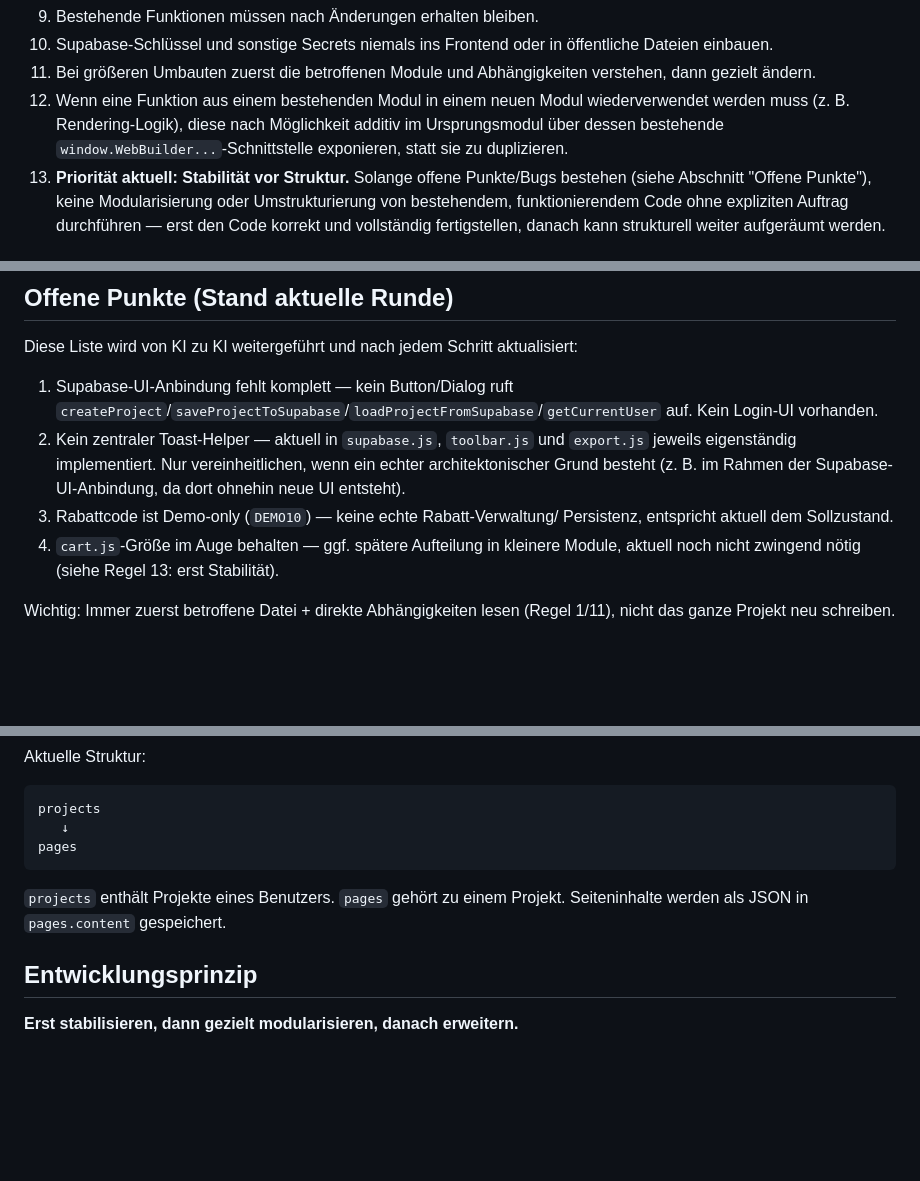
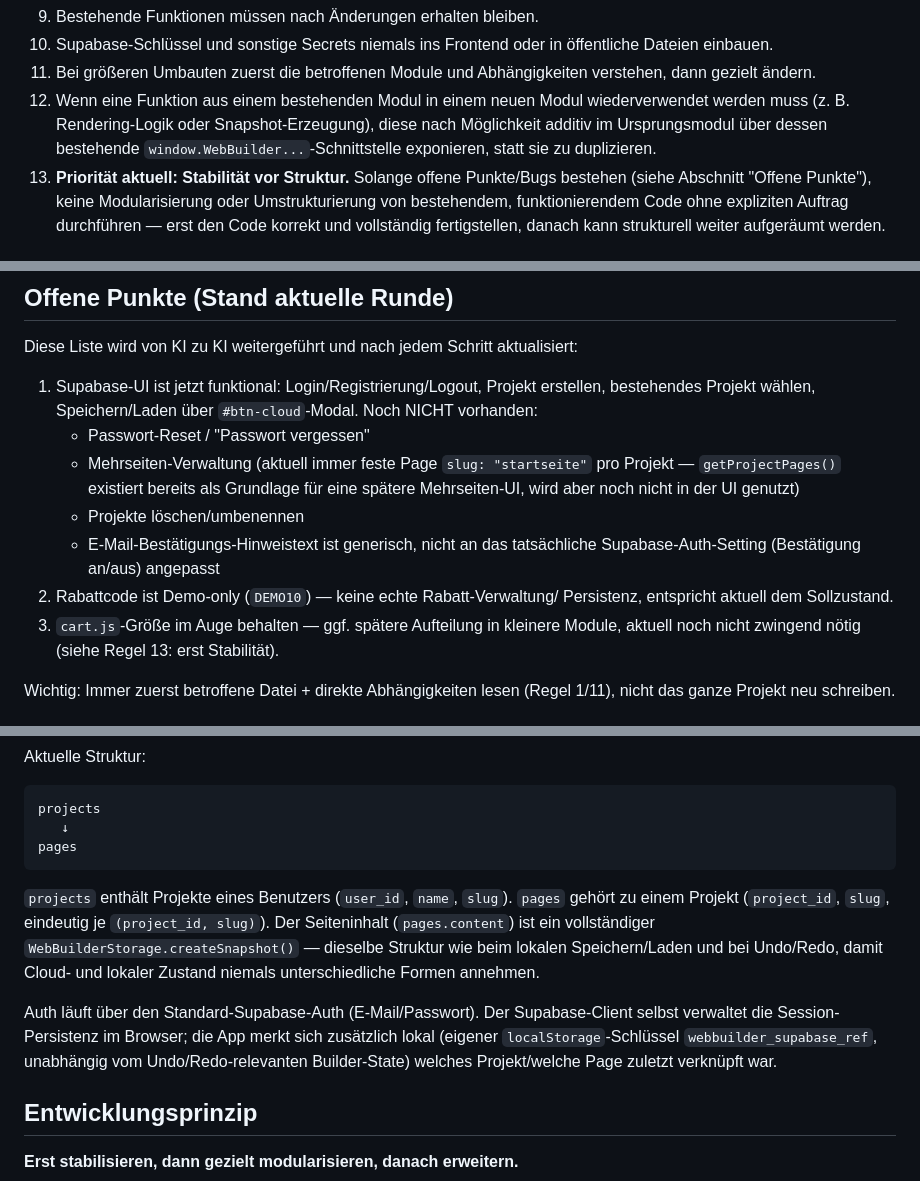
Before and after one commit to KubaM381/WebBuilder, a Markdown page: README.md, 3 parts joined by grey strips. GitHub-like rendering; blank space fills up the shorter version.

````diff
--- a/README.md
+++ b/README.md
@@ -72,7 +74,7 @@ Ein neues Modul (wie `export.js`) darf angelegt werden, wenn es eine klar abgegr
 9. Bestehende Funktionen müssen nach Änderungen erhalten bleiben.
 10. Supabase-Schlüssel und sonstige Secrets niemals ins Frontend oder in öffentliche Dateien einbauen.
 11. Bei größeren Umbauten zuerst die betroffenen Module und Abhängigkeiten verstehen, dann gezielt ändern.
-12. Wenn eine Funktion aus einem bestehenden Modul in einem neuen Modul wiederverwendet werden muss (z. B. Rendering-Logik), diese nach Möglichkeit additiv im Ursprungsmodul über dessen bestehende `window.WebBuilder...`-Schnittstelle exponieren, statt sie zu duplizieren.
+12. Wenn eine Funktion aus einem bestehenden Modul in einem neuen Modul wiederverwendet werden muss (z. B. Rendering-Logik oder Snapshot-Erzeugung), diese nach Möglichkeit additiv im Ursprungsmodul über dessen bestehende `window.WebBuilder...`-Schnittstelle exponieren, statt sie zu duplizieren.
 13. **Priorität aktuell: Stabilität vor Struktur.** Solange offene Punkte/Bugs bestehen (siehe Abschnitt "Offene Punkte"), keine Modularisierung oder Umstrukturierung von bestehendem, funktionierendem Code ohne expliziten Auftrag durchführen — erst den Code korrekt und vollständig fertigstellen, danach kann strukturell weiter aufgeräumt werden.
 
 ## CSS-Architektur
@@ -83,16 +85,19 @@ Die CSS-Dateien bilden die geplante fachliche Struktur. `styles.css` bleibt aktu
 
 Diese Liste wird von KI zu KI weitergeführt und nach jedem Schritt aktualisiert:
 
-1. Supabase-UI-Anbindung fehlt komplett — kein Button/Dialog ruft
-   `createProject`/`saveProjectToSupabase`/`loadProjectFromSupabase`/`getCurrentUser`
-   auf. Kein Login-UI vorhanden.
-2. Kein zentraler Toast-Helper — aktuell in `supabase.js`, `toolbar.js` und
-   `export.js` jeweils eigenständig implementiert. Nur vereinheitlichen, wenn
-   ein echter architektonischer Grund besteht (z. B. im Rahmen der Supabase-
-   UI-Anbindung, da dort ohnehin neue UI entsteht).
-3. Rabattcode ist Demo-only (`DEMO10`) — keine echte Rabatt-Verwaltung/
+1. Supabase-UI ist jetzt funktional: Login/Registrierung/Logout, Projekt
+   erstellen, bestehendes Projekt wählen, Speichern/Laden über
+   `#btn-cloud`-Modal. Noch NICHT vorhanden:
+   - Passwort-Reset / "Passwort vergessen"
+   - Mehrseiten-Verwaltung (aktuell immer feste Page `slug: "startseite"`
+     pro Projekt — `getProjectPages()` existiert bereits als Grundlage für
+     eine spätere Mehrseiten-UI, wird aber noch nicht in der UI genutzt)
+   - Projekte löschen/umbenennen
+   - E-Mail-Bestätigungs-Hinweistext ist generisch, nicht an das tatsächliche
+     Supabase-Auth-Setting (Bestätigung an/aus) angepasst
+2. Rabattcode ist Demo-only (`DEMO10`) — keine echte Rabatt-Verwaltung/
    Persistenz, entspricht aktuell dem Sollzustand.
-4. `cart.js`-Größe im Auge behalten — ggf. spätere Aufteilung in kleinere
+3. `cart.js`-Größe im Auge behalten — ggf. spätere Aufteilung in kleinere
    Module, aktuell noch nicht zwingend nötig (siehe Regel 13: erst Stabilität).
 
 Wichtig: Immer zuerst betroffene Datei + direkte Abhängigkeiten lesen
@@ -110,7 +115,9 @@ projects
 pages
 ```
 
-`projects` enthält Projekte eines Benutzers. `pages` gehört zu einem Projekt. Seiteninhalte werden als JSON in `pages.content` gespeichert.
+`projects` enthält Projekte eines Benutzers (`user_id`, `name`, `slug`). `pages` gehört zu einem Projekt (`project_id`, `slug`, eindeutig je `(project_id, slug)`). Der Seiteninhalt (`pages.content`) ist ein vollständiger `WebBuilderStorage.createSnapshot()` — dieselbe Struktur wie beim lokalen Speichern/Laden und bei Undo/Redo, damit Cloud- und lokaler Zustand niemals unterschiedliche Formen annehmen.
+
+Auth läuft über den Standard-Supabase-Auth (E-Mail/Passwort). Der Supabase-Client selbst verwaltet die Session-Persistenz im Browser; die App merkt sich zusätzlich lokal (eigener `localStorage`-Schlüssel `webbuilder_supabase_ref`, unabhängig vom Undo/Redo-relevanten Builder-State) welches Projekt/welche Page zuletzt verknüpft war.
 
 ## Entwicklungsprinzip
 
````
Also changed, not shown: other parts of README.md (+11 -9 lines).
